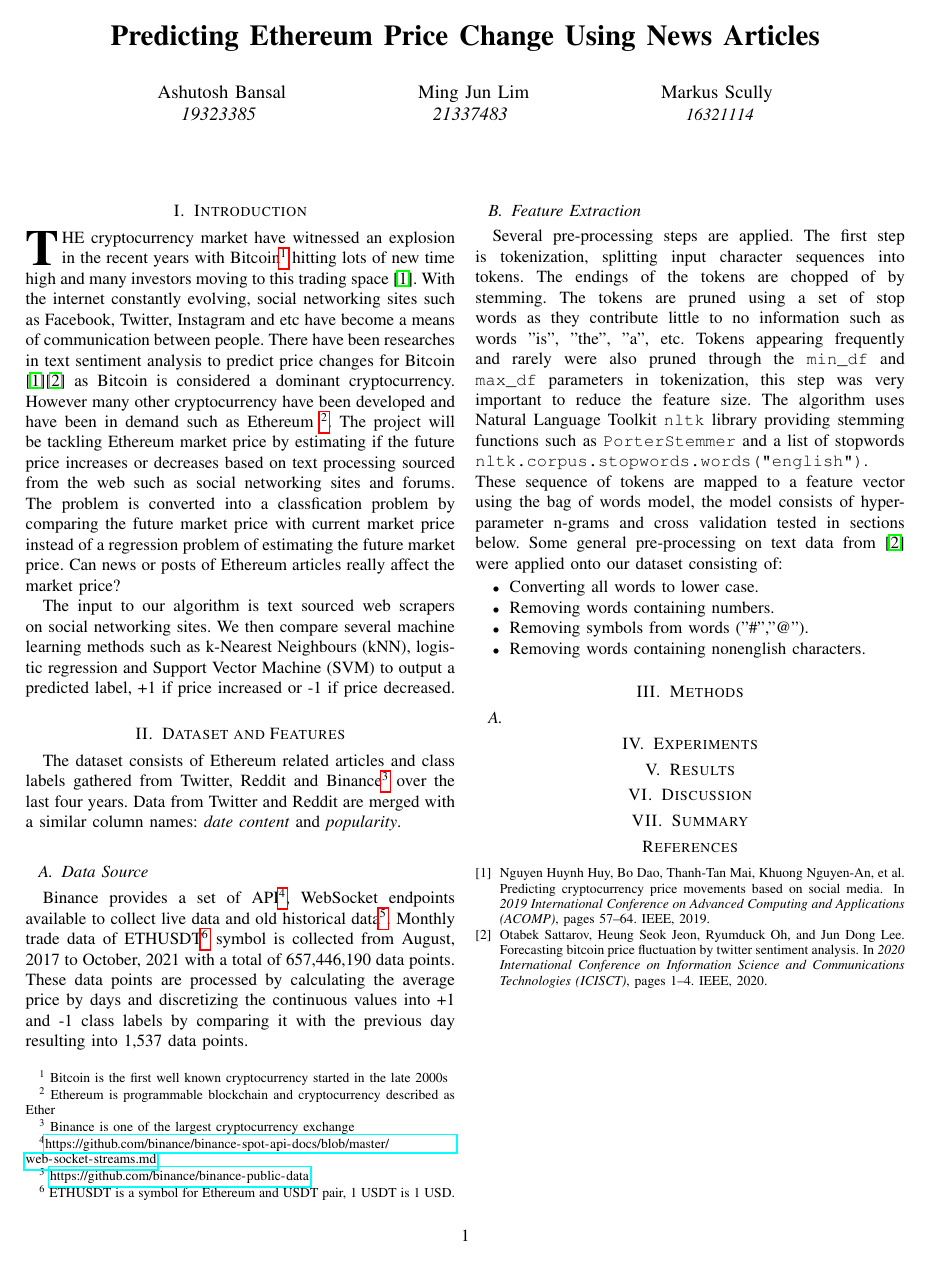
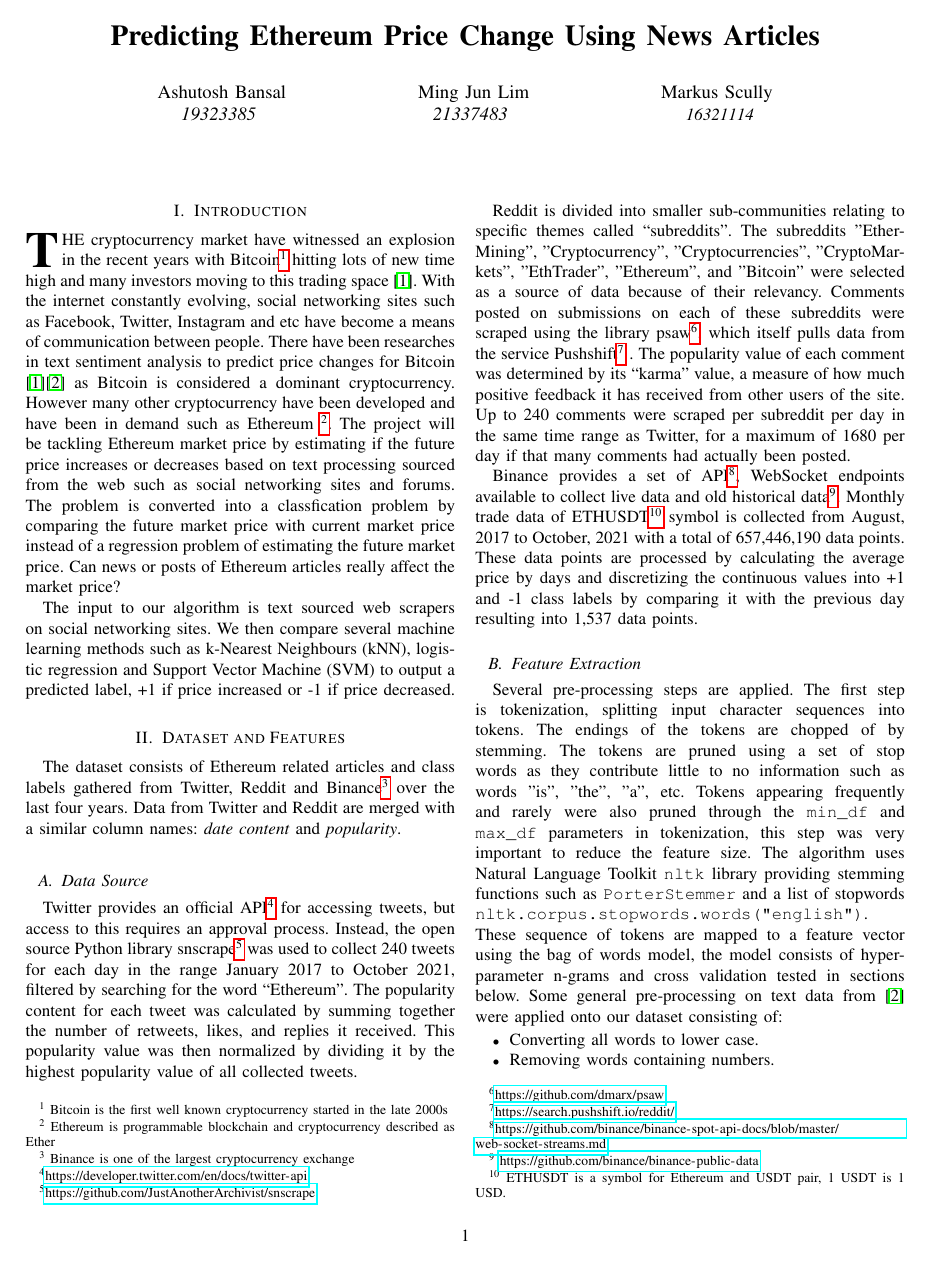
Before and after one commit to Asraelite/ml-group35, a LaTeX paper (final_report/report.tex): the whole page before the commit and page 1 of 2 after it. Compiled offline with pdfLaTeX.

Commit message:
Add Twitter and Reddit section to final report

```diff
--- a/final_report/report.tex
+++ b/final_report/report.tex
@@ -51,9 +51,10 @@ The dataset consists of Ethereum related articles and class labels gathered from
 
 \subsection{Data Source}
 % Twitter
+Twitter provides an official API\footnote{\url{https://developer.twitter.com/en/docs/twitter-api}} for accessing tweets, but access to this requires an approval process. Instead, the open source Python library snscrape\footnote{\url{https://github.com/JustAnotherArchivist/snscrape}} was used to collect 240 tweets for each day in the range January 2017 to October 2021, filtered by searching for the word “Ethereum”. The popularity content for each tweet was calculated by summing together the number of retweets, likes, and replies it received. This popularity value was then normalized by dividing it by the highest popularity value of all collected tweets.
 
 % Reddit
-% preprocess
+Reddit is divided into smaller sub-communities relating to specific themes called “subreddits”. The subreddits "EtherMining", "Cryptocurrency", "Cryptocurrencies", "CryptoMarkets", "EthTrader", "Ethereum", and "Bitcoin" were selected as a source of data because of their relevancy. Comments posted on submissions on each of these subreddits were scraped using the library psaw\footnote{\url{https://github.com/dmarx/psaw}}, which itself pulls data from the service Pushshift\footnote{\url{https://search.pushshift.io/reddit/}} . The popularity value of each comment was determined by its “karma” value, a measure of how much positive feedback it has received from other users of the site. Up to 240 comments were scraped per subreddit per day in the same time range as Twitter, for a maximum of 1680 per day if that many comments had actually been posted.
 
 % Binance
 Binance provides a set of API\footnote{\url{https://github.com/binance/binance-spot-api-docs/blob/master/web-socket-streams.md}}, WebSocket endpoints available to collect live data and old historical data\footnote{\ \url{https://github.com/binance/binance-public-data}}. Monthly trade data of ETHUSDT\footnote{\ ETHUSDT is a symbol for Ethereum and USDT pair, 1 USDT is 1 USD.} symbol is collected from August, 2017 to October, 2021 with a total of 657,446,190 data points. These data points are processed by calculating the average price by days and discretizing the continuous values into +1 and -1 class labels by comparing it with the previous day resulting into 1,537 data points.
```
